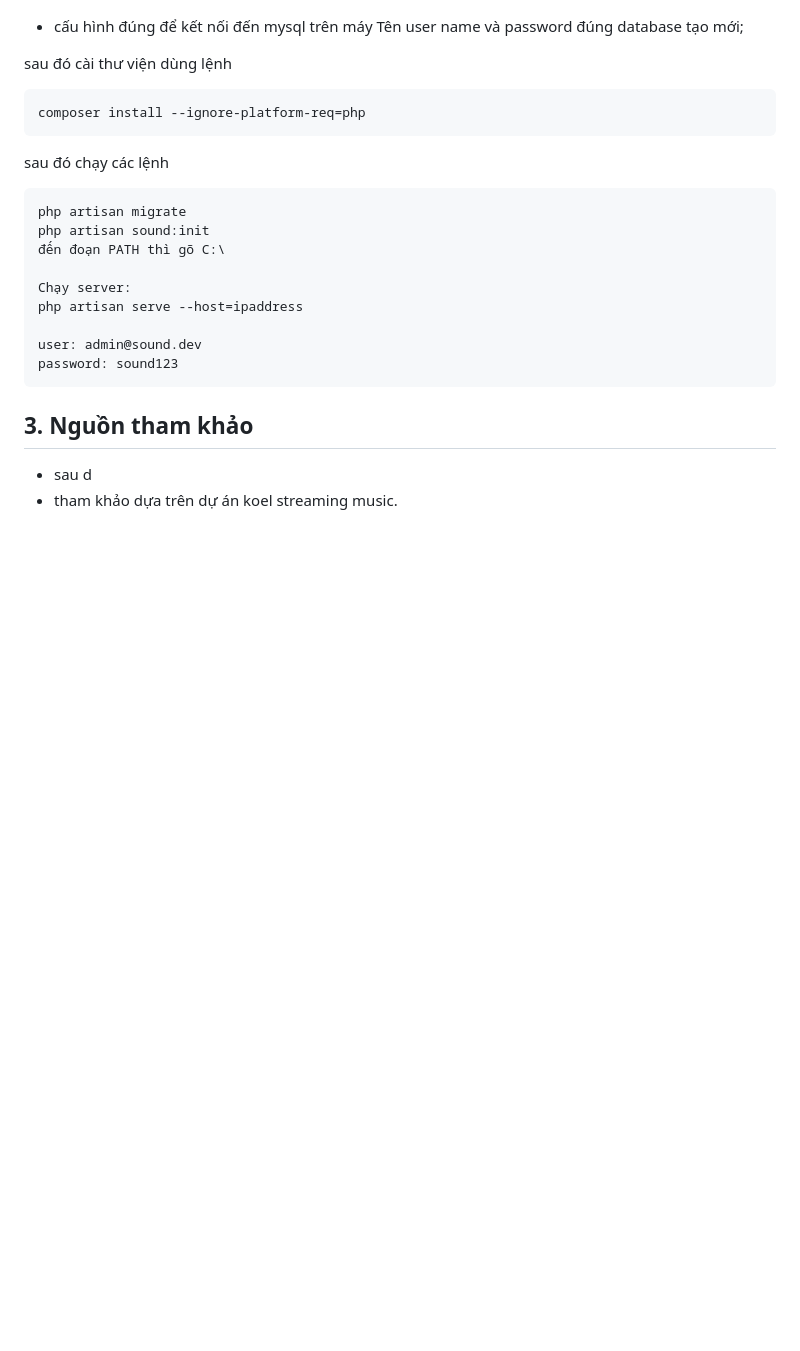
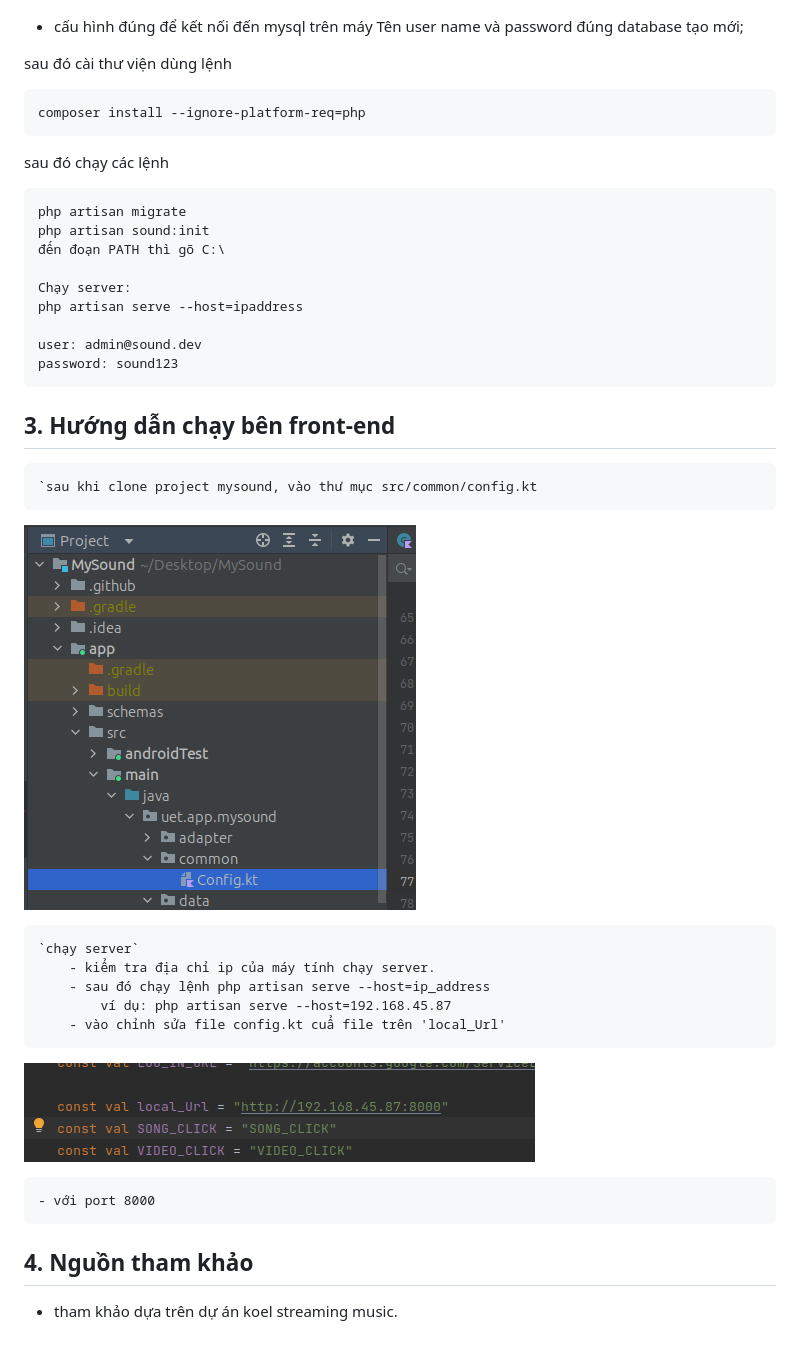
Before and after one commit to quang1409thanh/BeMusic, a Markdown page: README.md, the part around the change. GitHub-like rendering; pictures changed too: image-1.png (added), image.png (added); blank space fills up the shorter version.

```diff
--- a/README.md
+++ b/README.md
@@ -41,9 +41,21 @@ sau đó chạy các lệnh
     user: admin@sound.dev
     password: sound123
 
+## 3. Hướng dẫn chạy bên front-end
 
-## 3. Nguồn tham khảo
+    `sau khi clone project mysound, vào thư mục src/common/config.kt
 
+![Alt text](image.png)
 
-- sau d
+    `chạy server`
+        - kiểm tra địa chỉ ip của máy tính chạy server.
+        - sau đó chạy lệnh php artisan serve --host=ip_address
+            ví dụ: php artisan serve --host=192.168.45.87
+        - vào chỉnh sửa file config.kt cuẩ file trên 'local_Url'
+
+![Alt text](image-1.png)
+
+    - với port 8000
+## 4. Nguồn tham khảo
+
 - tham khảo dựa trên dự án koel streaming music.
```
Also changed, not shown: 1 other file.
